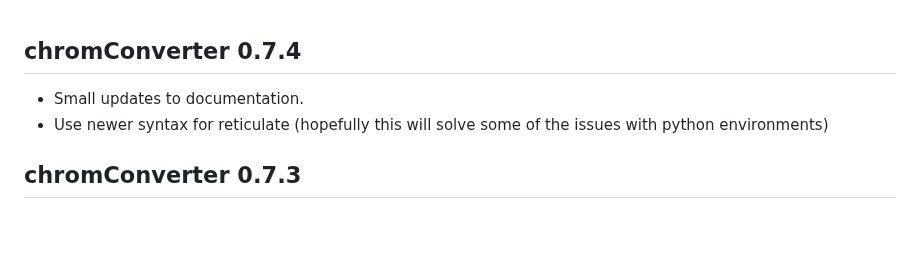
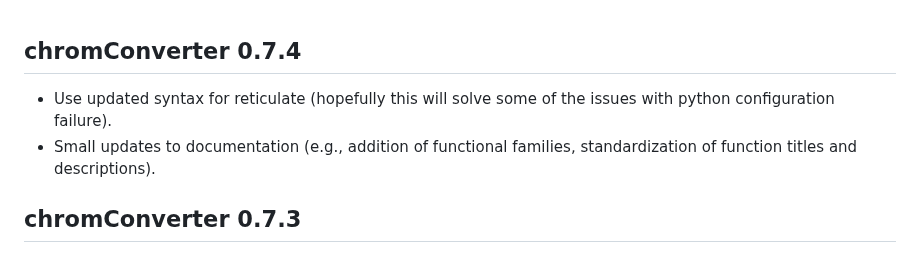
Before and after one commit to ethanbass/chromConverter, a Markdown page: NEWS.md, the part around the change. Rendered like a GitHub page; blank space fills up the shorter version.

```diff
--- a/NEWS.md
+++ b/NEWS.md
@@ -1,7 +1,7 @@
 ## chromConverter 0.7.4
 
-* Small updates to documentation.
-* Use newer syntax for reticulate (hopefully this will solve some of the issues with python environments)
+* Use updated syntax for reticulate (hopefully this will solve some of the issues with python configuration failure).
+* Small updates to documentation (e.g., addition of functional families, standardization of function titles and descriptions).
 
 ## chromConverter 0.7.3
 
```
